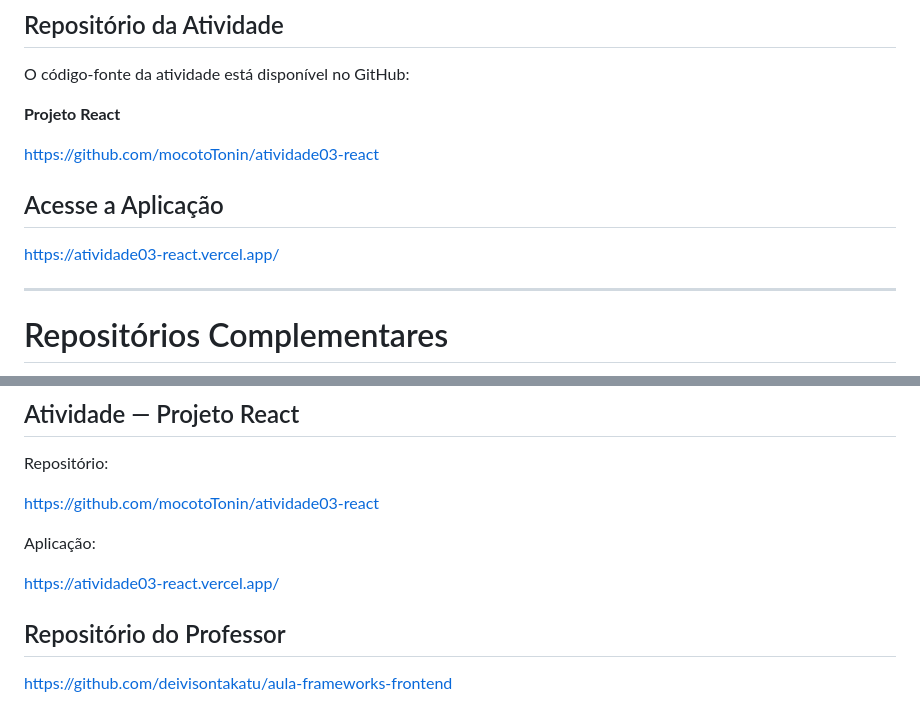
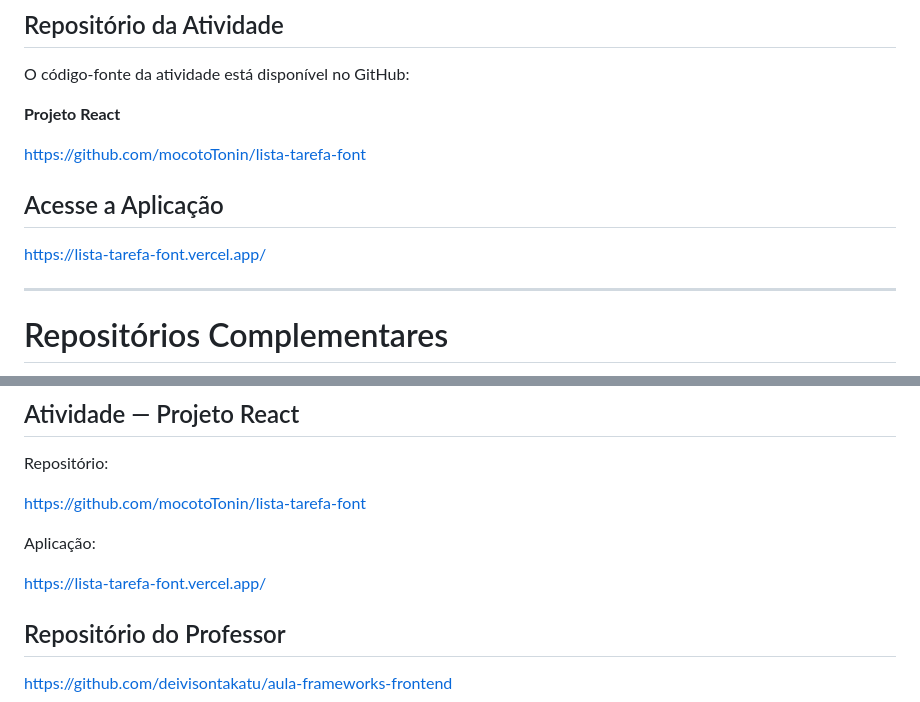
Before and after one commit to mocotoTonin/senai-frameworks-frontend, a Markdown page: Aulas/Aula-08/README.md, 2 parts joined by grey strips. GitHub-like rendering.

Commit message:
Atualiza links da atividade para lista-tarefa-font
Co-Authored-By: Claude Opus 5.5 (1M context) <noreply@anthropic.com>
Claude-Session: https://claude.ai/code/session_014tszwYXUTnSp7QMpq4zGUY

```diff
--- a/Aulas/Aula-08/README.md
+++ b/Aulas/Aula-08/README.md
@@ -226,11 +226,11 @@ O código-fonte da atividade está disponível no GitHub:
 
 **Projeto React**
 
-https://github.com/mocotoTonin/atividade03-react
+https://github.com/mocotoTonin/lista-tarefa-font
 
 ## Acesse a Aplicação
 
-https://atividade03-react.vercel.app/
+https://lista-tarefa-font.vercel.app/
 
 ---
 
@@ -302,11 +302,11 @@ Dessa forma, a aula contribuiu para a compreensão de como bibliotecas modernas
 
 Repositório:
 
-https://github.com/mocotoTonin/atividade03-react
+https://github.com/mocotoTonin/lista-tarefa-font
 
 Aplicação:
 
-https://atividade03-react.vercel.app/
+https://lista-tarefa-font.vercel.app/
 
 ## Repositório do Professor
 
```
